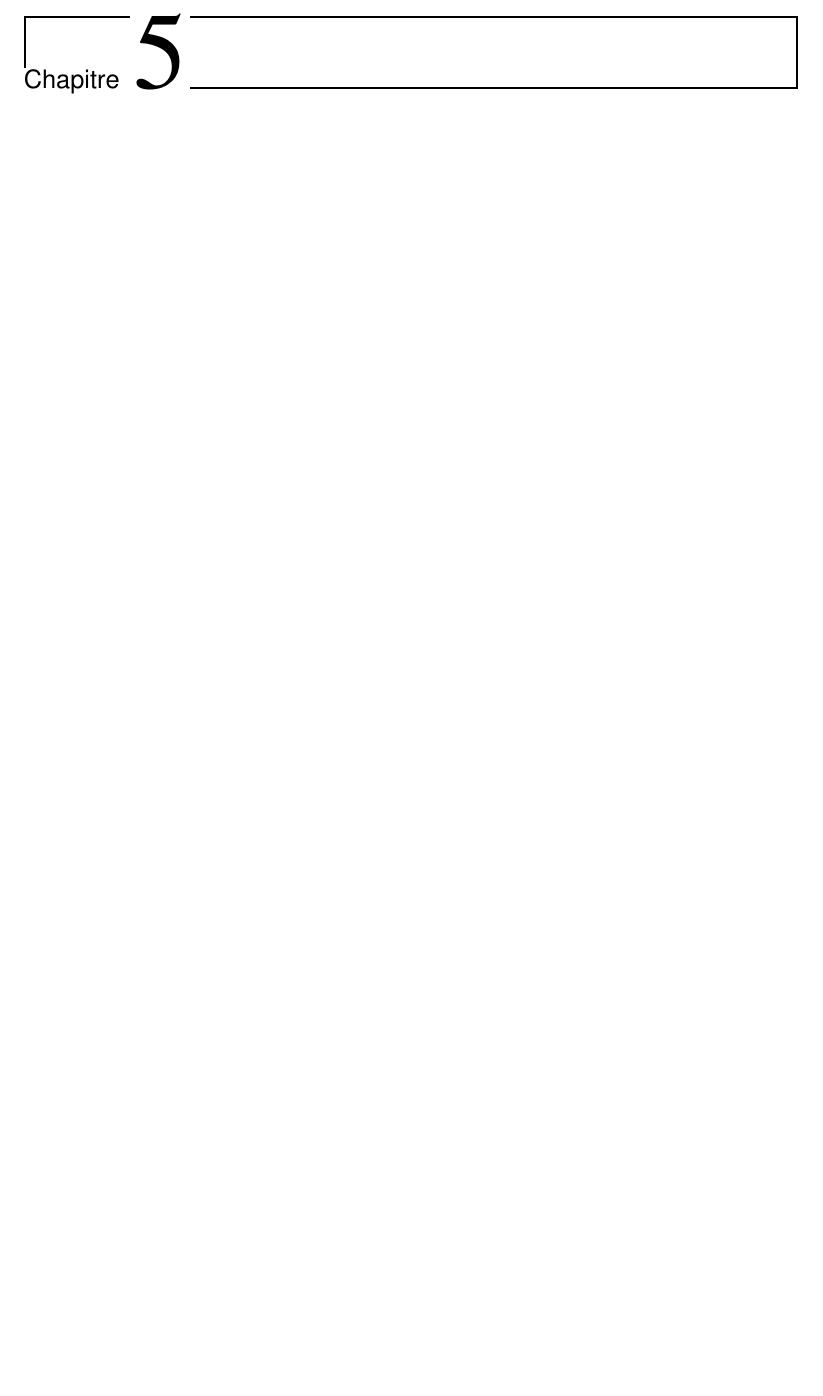
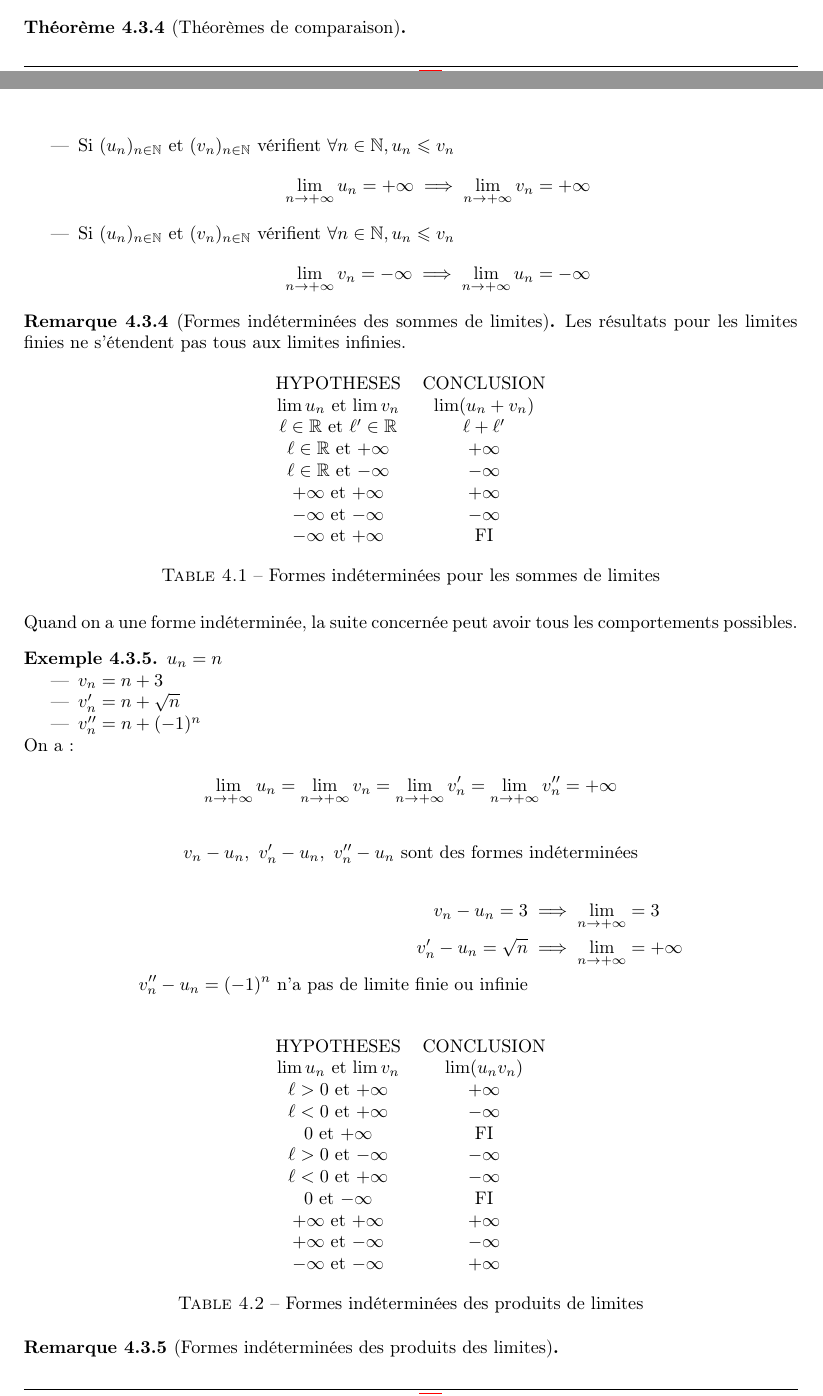
Before and after one commit to Slyphero/analyse1_info_2022_2023, a LaTeX document (main.tex, which reads chapters/ch4_suites_reelles.tex): part of page 41 of 49 before the commit and two parts of pages 40 and 41 of 52 after it, the two joined at a grey line, cut at the place of the change, the shorter picture padded with empty space. Compiled offline with pdfLaTeX.

Commit message:
fin chapitre 4

```diff
--- a/chapters/ch4_suites_reelles.tex
+++ b/chapters/ch4_suites_reelles.tex
@@ -893,3 +893,77 @@ Une \textbf{suite extraite} ou une \textbf{sous-suite} d'une suite $(u_n)_{n \ge
         u_{2n} \xrightarrow[n \to +\infty]{} +\infty,\ u_{2n+1} \xrightarrow[n \to +\infty]{} -\infty
     \end{align*}
 \end{exemple}
+
+\begin{theoreme}[Théorèmes de comparaison]~
+    \begin{itemize}
+        \item Si $(u_n)_{n \in \N}$ et $(v_n)_{n \in \N}$ vérifient $\forall n \in \N, u_n \leq v_n$
+            \begin{align*}
+                \lim_{n \to +\infty} u_n = +\infty \implies \lim_{n \to +\infty} v_n = +\infty
+            \end{align*}
+        \item Si $(u_n)_{n \in \N}$ et $(v_n)_{n \in \N}$ vérifient $\forall n \in \N, u_n \leq v_n$
+            \begin{align*}
+                \lim_{n \to +\infty} v_n = -\infty \implies \lim_{n \to +\infty} u_n = -\infty
+            \end{align*}
+    \end{itemize}
+\end{theoreme}
+
+\begin{remarque}[Formes indéterminées des sommes de limites]
+Les résultats pour les limites finies ne s'étendent pas tous aux limites infinies.
+\begin{table}[!h]
+\centering
+\begin{tabular}{c c}
+HYPOTHESES & CONCLUSION \\
+$\lim u_n$ et  $\lim v_n$ & $\lim (u_n + v_n)$ \\
+$\ell \in \R$ et $\ell ' \in \R$ & $\ell + \ell'$ \\
+$\ell \in \R$ et $+\infty$ & $+\infty$ \\
+$\ell \in \R$ et $-\infty$ & $-\infty$ \\
+$+\infty$ et $+\infty$ & $+\infty$ \\
+$-\infty$ et $-\infty$ & $-\infty$ \\
+$-\infty$ et $+\infty$ & FI
+\end{tabular}
+\caption{Formes indéterminées pour les sommes de limites}
+\end{table}
+\\
+Quand on a une forme indéterminée, la suite concernée peut avoir tous les comportements possibles.
+\end{remarque}
+
+\begin{exemple}
+$u_n = n$
+\begin{itemize}
+    \item $v_n = n + 3$
+    \item $v_n' = n + \sqrt{n}$
+    \item $v_n'' = n + (-1)^{n}$
+\end{itemize}
+On a :
+\begin{align*}
+    \lim_{n \to +\infty} u_n = \lim_{n \to +\infty} v_n = \lim_{n \to +\infty} v_n' = \lim_{n \to +\infty} v_n'' = +\infty
+\end{align*}
+\begin{align*}
+    v_n - u_n, \ v_n' - u_n, \ v_n'' - u_n \text{ sont des formes indéterminées}
+\end{align*}
+\begin{align*}
+    v_n - u_n = 3 &\implies \lim_{n \to +\infty} = 3 \\
+    v_n' - u_n = \sqrt{n} &\implies \lim_{n \to +\infty} = +\infty \\
+    v_n'' -u_n = (-1)^n \text{ n'a pas de limite finie ou infinie}
+\end{align*}
+\end{exemple}
+
+\begin{remarque}[Formes indéterminées des produits des limites]
+    \begin{table}[!h]
+        \centering
+        \begin{tabular}{c c}
+            HYPOTHESES & CONCLUSION \\
+            $\lim u_n$ et $\lim v_n$ & $\lim (u_n v_n)$ \\
+            $\ell > 0$ et $+\infty$ & $+\infty$ \\
+            $\ell < 0$ et $+\infty$ & $-\infty$ \\
+            $0$ et $+\infty$ & FI \\
+            $\ell > 0$ et $-\infty$ & $-\infty$ \\
+            $\ell < 0$ et $+\infty$ & $-\infty$ \\
+            $0$ et $-\infty$ & FI \\
+            $+\infty$ et $+\infty$ & $+\infty$ \\
+            $+\infty$ et $-\infty$ & $-\infty$ \\
+            $-\infty$ et $-\infty$ & $+\infty$
+        \end{tabular}
+        \caption{Formes indéterminées des produits de limites}
+    \end{table}
+\end{remarque}
@@ -895,0 +997,2 @@ Une \textbf{suite extraite} ou une \textbf{sous-suite} d'une suite $(u_n)_{n \ge
+        \lim_{n \to +\infty} u_n = 1 \text{ et } \lim_{n \to +\infty} v_n = +\infty
+    \end{align*}
```
Also changed, not shown: chapters/ch5_fonctions.tex (added, +1 -0 lines), main.tex (+1 -0 lines), main.pdf, chapters/ch4_suites_reelles.tex (87 more changed lines).
